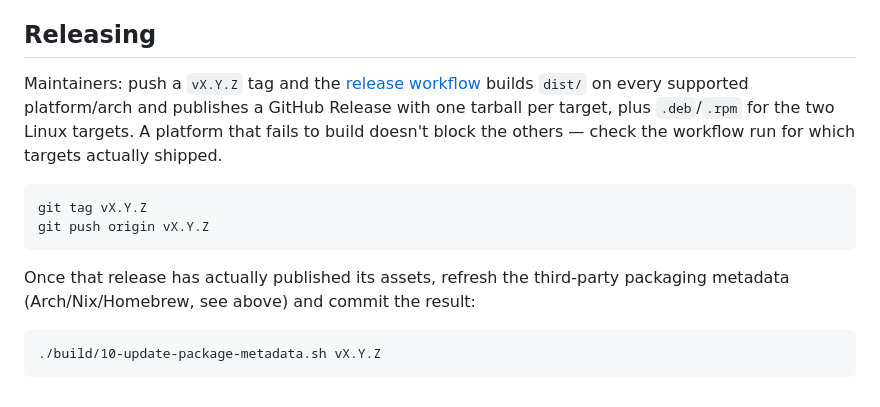
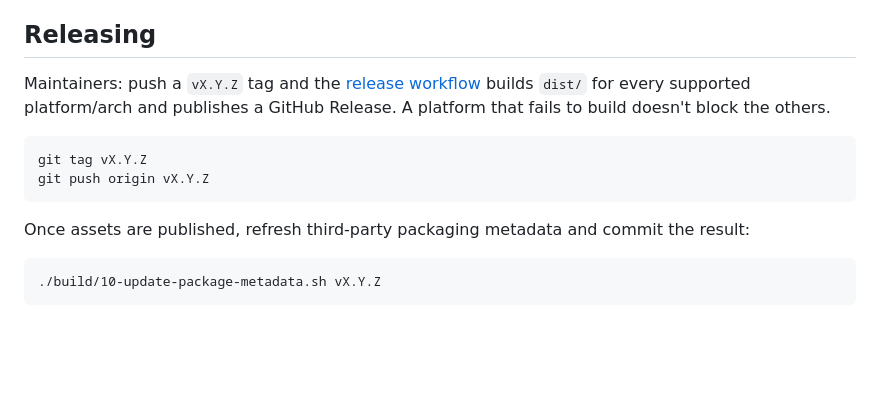
Before and after one commit to lolgab/scalino, a Markdown page: README.md, the part around one of its changes. Drawn GitHub-style; blank space fills up the shorter version.

````diff
--- a/README.md
+++ b/README.md
@@ -191,19 +143,18 @@ Zed (see `docs/findings.md`'s "JVM-free language server (LSP)" section).
 
 ## Releasing
 
-Maintainers: push a `vX.Y.Z` tag and the [release workflow](.github/workflows/release.yml)
-builds `dist/` on every supported platform/arch and publishes a GitHub Release
-with one tarball per target, plus `.deb`/`.rpm` for the two Linux targets. A
-platform that fails to build doesn't block the others — check the workflow
-run for which targets actually shipped.
+Maintainers: push a `vX.Y.Z` tag and the
+[release workflow](.github/workflows/release.yml) builds `dist/` for every
+supported platform/arch and publishes a GitHub Release. A platform that
+fails to build doesn't block the others.
 
 ```
 git tag vX.Y.Z
 git push origin vX.Y.Z
 ```
 
-Once that release has actually published its assets, refresh the third-party
-packaging metadata (Arch/Nix/Homebrew, see above) and commit the result:
+Once assets are published, refresh third-party packaging metadata and commit
+the result:
 
 ```
 ./build/10-update-package-metadata.sh vX.Y.Z
````
Also changed, not shown: other parts of README.md (+98 -146 lines).
